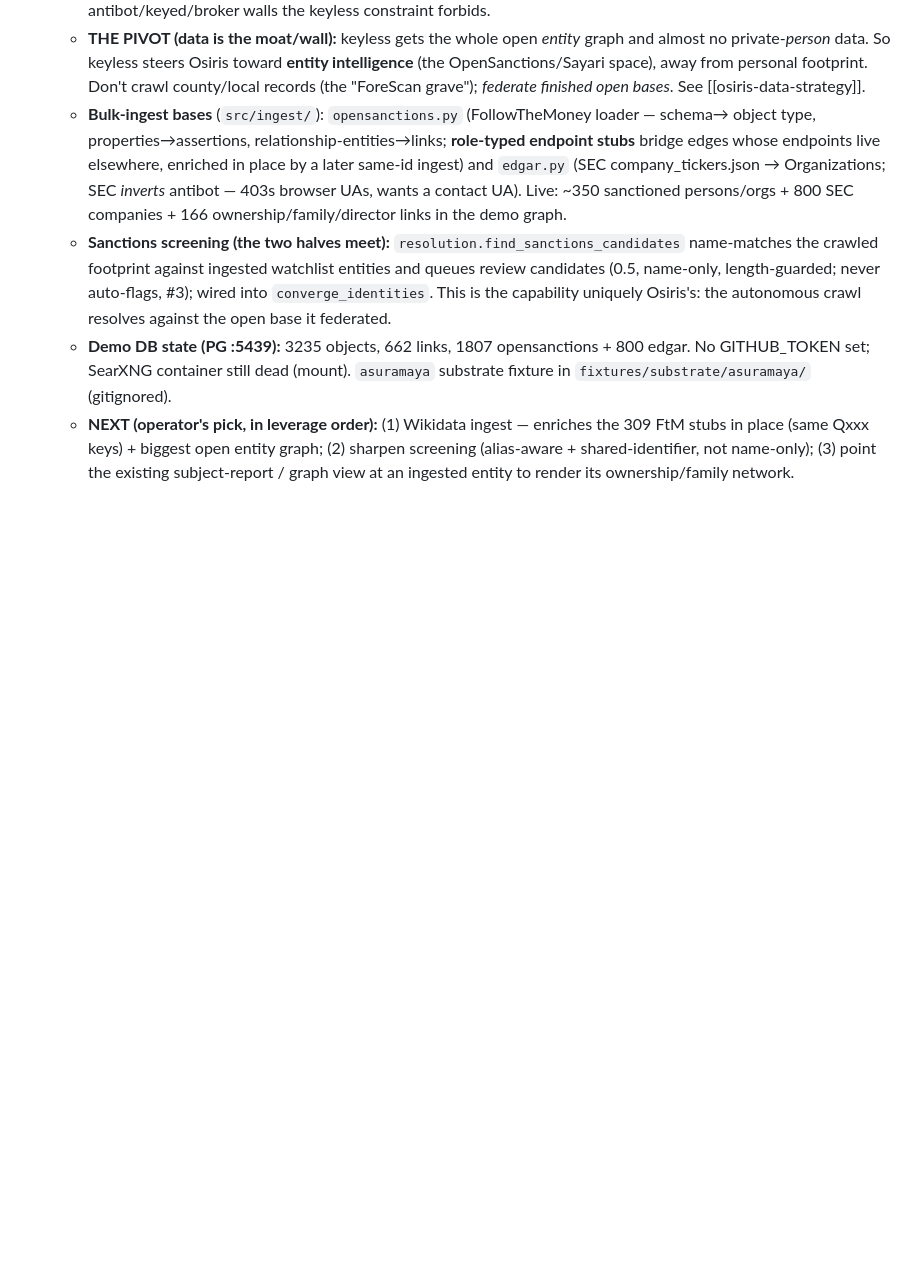
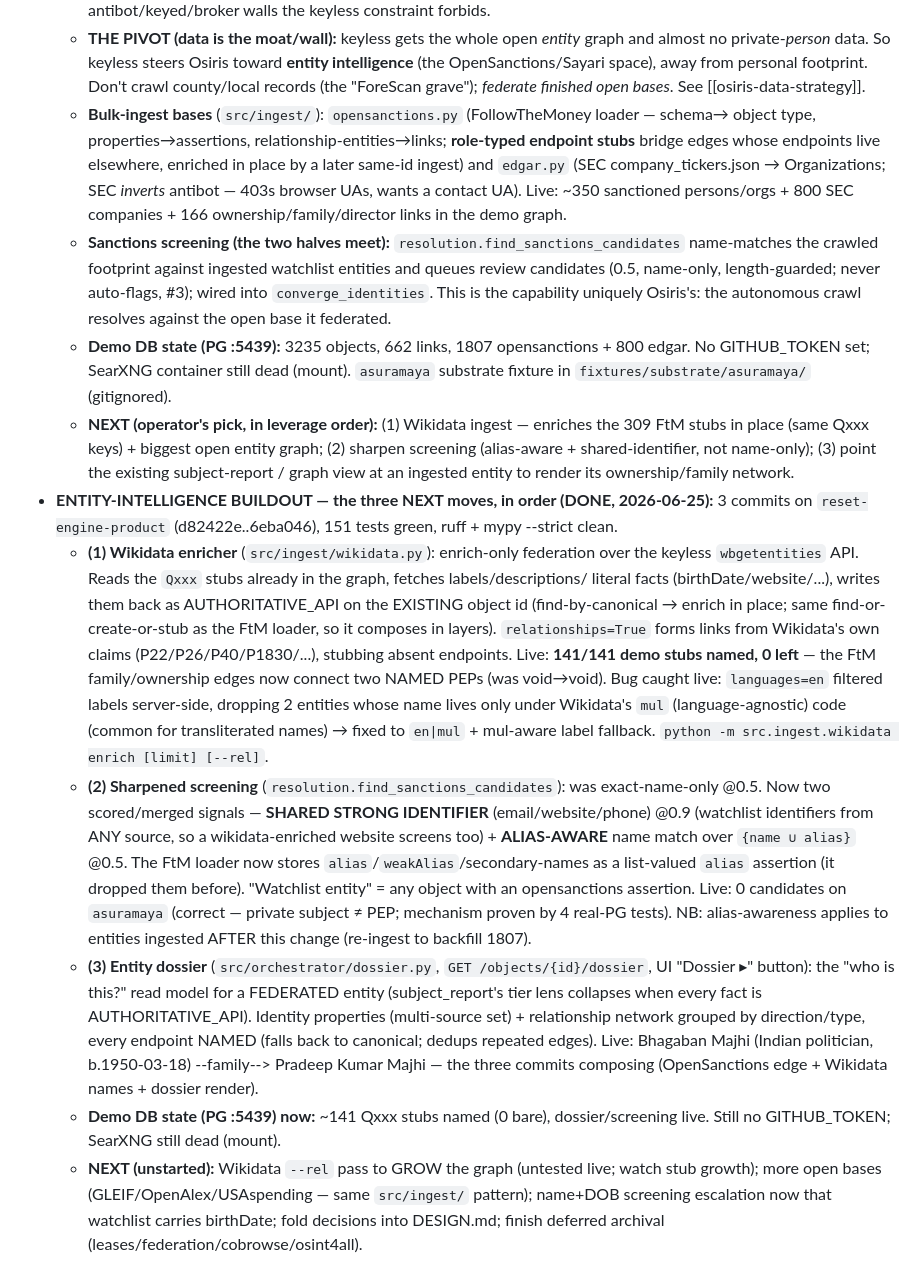
Before and after one commit to asuramaya/osiris, a Markdown page: CLAUDE.md, the part around the change. Rendered like a GitHub page; blank space fills up the shorter version.

Commit message:
docs: record the entity-intelligence buildout (wikidata + screening + dossier)
Co-Authored-By: Claude Opus 4.8 (1M context) <noreply@anthropic.com>

```diff
--- a/CLAUDE.md
+++ b/CLAUDE.md
@@ -276,3 +276,36 @@ and `docker run` do too.
     stubs in place (same Qxxx keys) + biggest open entity graph; (2) sharpen screening
     (alias-aware + shared-identifier, not name-only); (3) point the existing subject-report /
     graph view at an ingested entity to render its ownership/family network.
+- **ENTITY-INTELLIGENCE BUILDOUT — the three NEXT moves, in order (DONE, 2026-06-25):** 3 commits
+  on `reset-engine-product` (d82422e..6eba046), 151 tests green, ruff + mypy --strict clean.
+  - **(1) Wikidata enricher** (`src/ingest/wikidata.py`): enrich-only federation over the keyless
+    `wbgetentities` API. Reads the `Qxxx` stubs already in the graph, fetches labels/descriptions/
+    literal facts (birthDate/website/...), writes them back as AUTHORITATIVE_API on the EXISTING
+    object id (find-by-canonical → enrich in place; same find-or-create-or-stub as the FtM loader,
+    so it composes in layers). `relationships=True` forms links from Wikidata's own claims
+    (P22/P26/P40/P1830/...), stubbing absent endpoints. Live: **141/141 demo stubs named, 0 left**
+    — the FtM family/ownership edges now connect two NAMED PEPs (was void→void). Bug caught live:
+    `languages=en` filtered labels server-side, dropping 2 entities whose name lives only under
+    Wikidata's `mul` (language-agnostic) code (common for transliterated names) → fixed to
+    `en|mul` + mul-aware label fallback. `python -m src.ingest.wikidata enrich [limit] [--rel]`.
+  - **(2) Sharpened screening** (`resolution.find_sanctions_candidates`): was exact-name-only @0.5.
+    Now two scored/merged signals — **SHARED STRONG IDENTIFIER** (email/website/phone) @0.9
+    (watchlist identifiers from ANY source, so a wikidata-enriched website screens too) +
+    **ALIAS-AWARE** name match over `{name ∪ alias}` @0.5. The FtM loader now stores
+    `alias`/`weakAlias`/secondary-names as a list-valued `alias` assertion (it dropped them
+    before). "Watchlist entity" = any object with an opensanctions assertion. Live: 0 candidates
+    on `asuramaya` (correct — private subject ≠ PEP; mechanism proven by 4 real-PG tests). NB:
+    alias-awareness applies to entities ingested AFTER this change (re-ingest to backfill 1807).
+  - **(3) Entity dossier** (`src/orchestrator/dossier.py`, `GET /objects/{id}/dossier`, UI
+    "Dossier ▸" button): the "who is this?" read model for a FEDERATED entity (subject_report's
+    tier lens collapses when every fact is AUTHORITATIVE_API). Identity properties (multi-source
+    set) + relationship network grouped by direction/type, every endpoint NAMED (falls back to
+    canonical; dedups repeated edges). Live: Bhagaban Majhi (Indian politician, b.1950-03-18)
+    --family--> Pradeep Kumar Majhi — the three commits composing (OpenSanctions edge + Wikidata
+    names + dossier render).
+  - **Demo DB state (PG :5439) now:** ~141 Qxxx stubs named (0 bare), dossier/screening live.
+    Still no GITHUB_TOKEN; SearXNG still dead (mount).
+  - **NEXT (unstarted):** Wikidata `--rel` pass to GROW the graph (untested live; watch stub
+    growth); more open bases (GLEIF/OpenAlex/USAspending — same `src/ingest/` pattern);
+    name+DOB screening escalation now that watchlist carries birthDate; fold decisions into
+    DESIGN.md; finish deferred archival (leases/federation/cobrowse/osint4all).
```
